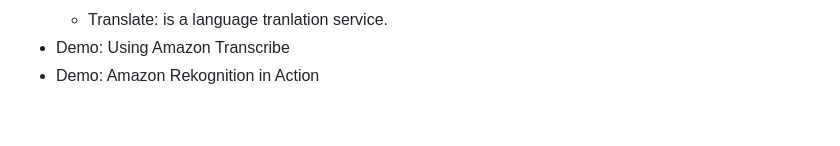
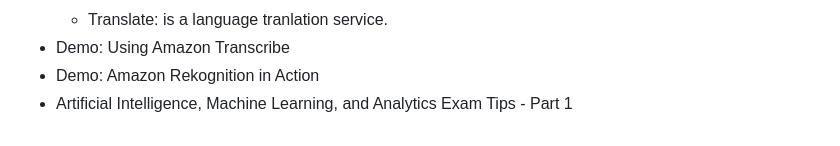
Before and after one commit to jackhwl/aws, a Markdown page: Practitioner/3_Deployment_Migration_and AI/Readme.md, the part around the change. Rendered like a GitHub page.

Commit message:
Artificial Intelligence, Machine Learning, and Analytics Exam Tips - Part 1

```diff
--- a/Practitioner/3_Deployment_Migration_and AI/Readme.md
+++ b/Practitioner/3_Deployment_Migration_and AI/Readme.md
@@ -101,3 +101,4 @@
     - Translate: is a language tranlation service.
   - Demo: Using Amazon Transcribe
   - Demo: Amazon Rekognition in Action
+  - Artificial Intelligence, Machine Learning, and Analytics Exam Tips - Part 1
```
